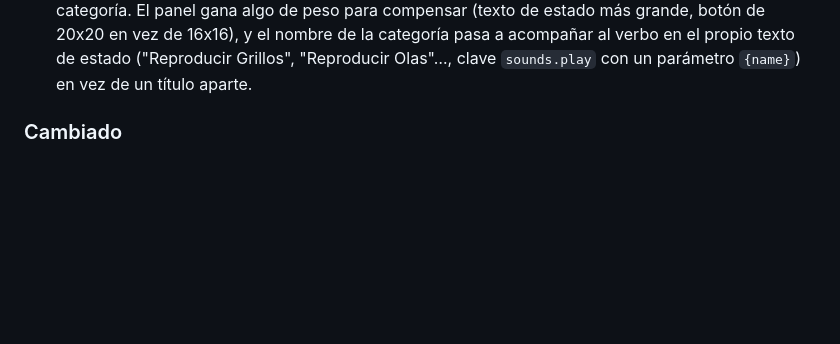
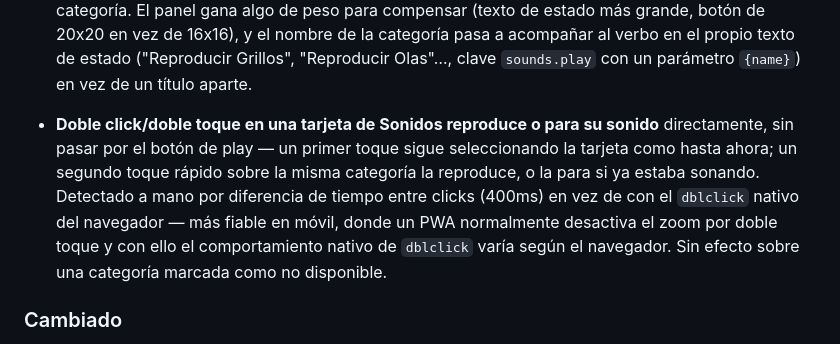
Before and after one commit to OdeiRZ/PequeDex, a Markdown page: CHANGELOG.md, the part around the change. GitHub-like rendering; blank space fills up the shorter version.

```diff
--- a/CHANGELOG.md
+++ b/CHANGELOG.md
@@ -1258,6 +1258,17 @@ proyecto usa [Versionado Semántico](https://semver.org/lang/es/).
   la categoría pasa a acompañar al verbo en el propio texto de estado
   ("Reproducir Grillos", "Reproducir Olas"…, clave `sounds.play` con
   un parámetro `{name}`) en vez de un título aparte.
+
+- **Doble click/doble toque en una tarjeta de Sonidos reproduce o para
+  su sonido** directamente, sin pasar por el botón de play — un primer
+  toque sigue seleccionando la tarjeta como hasta ahora; un segundo
+  toque rápido sobre la misma categoría la reproduce, o la para si ya
+  estaba sonando. Detectado a mano por diferencia de tiempo entre
+  clicks (400ms) en vez de con el `dblclick` nativo del navegador —
+  más fiable en móvil, donde un PWA normalmente desactiva el zoom por
+  doble toque y con ello el comportamiento nativo de `dblclick` varía
+  según el navegador. Sin efecto sobre una categoría marcada como no
+  disponible.
 
 ### Cambiado
 
```
Also changed, not shown: web/README.md (+5 -1 lines).
